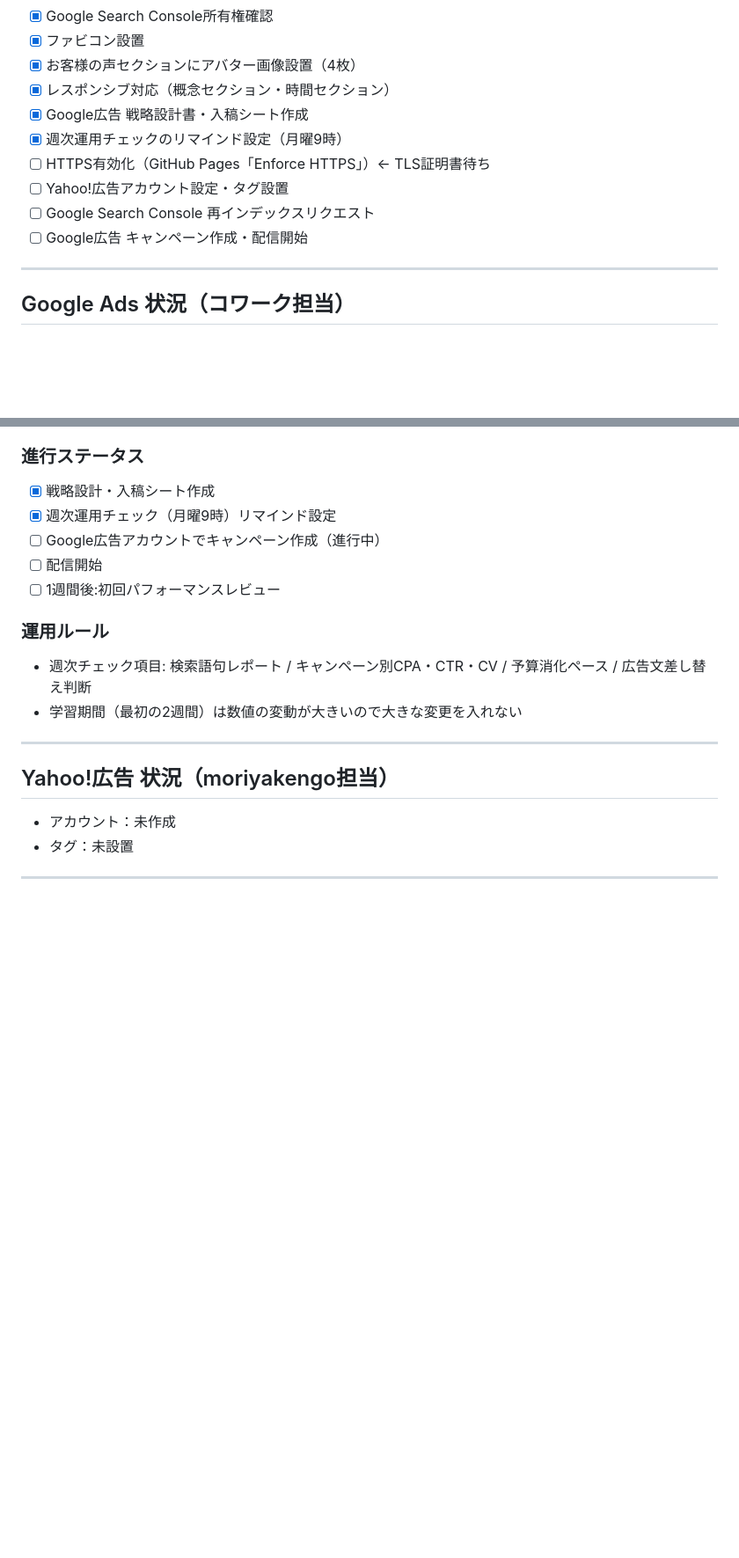
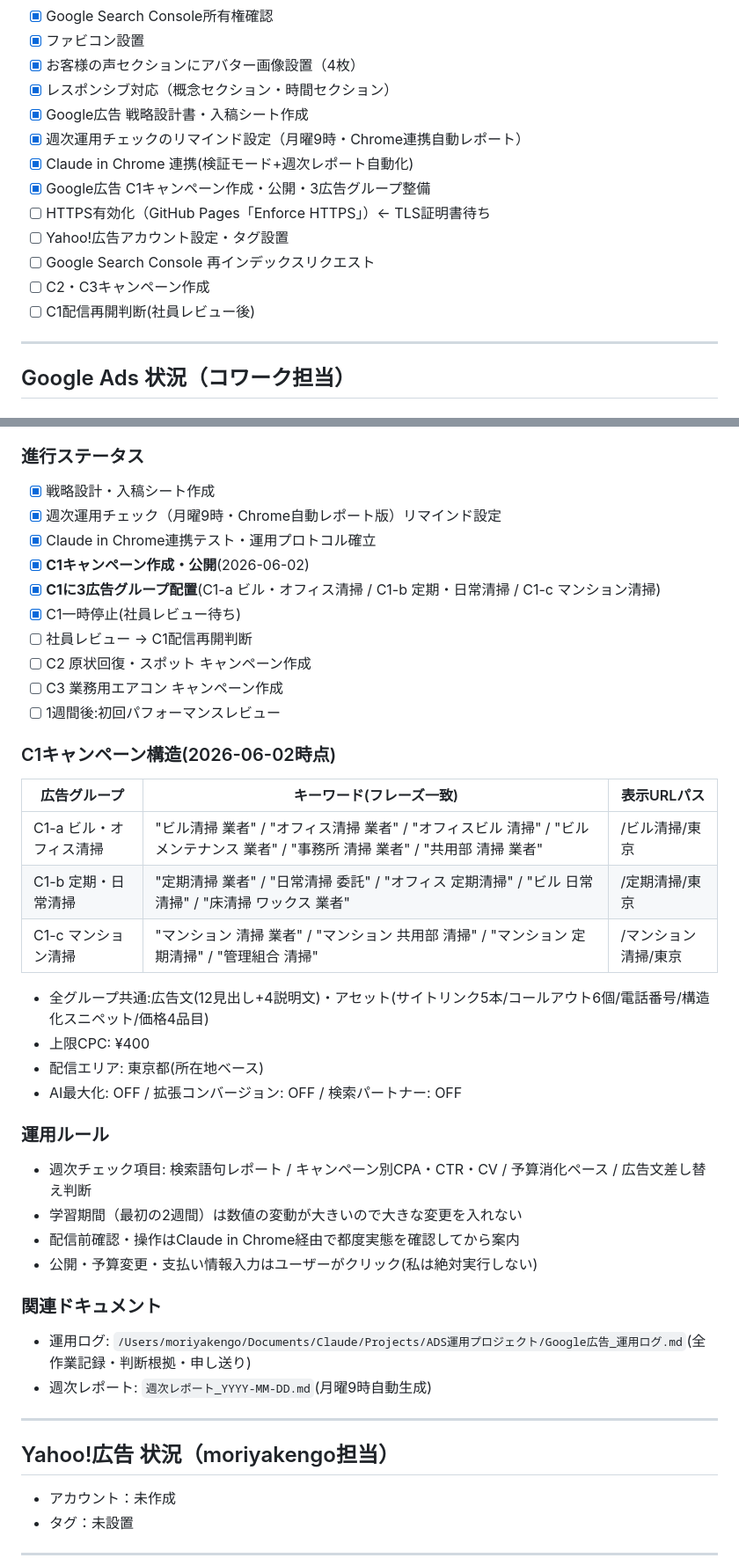
Before and after one commit to lastsamurai-agencia/agencia_lp1, a Markdown page: CLAUDE.md, 2 parts joined by grey strips. Shown at 88% size. Rendered like a GitHub page; blank space fills up the shorter version.

Commit message:
docs: 2026-06-02 C1公開・3広告グループ整備・Chrome連携

```diff
--- a/CLAUDE.md
+++ b/CLAUDE.md
@@ -59,11 +59,14 @@
 - [x] お客様の声セクションにアバター画像設置（4枚）
 - [x] レスポンシブ対応（概念セクション・時間セクション）
 - [x] Google広告 戦略設計書・入稿シート作成
-- [x] 週次運用チェックのリマインド設定（月曜9時）
+- [x] 週次運用チェックのリマインド設定（月曜9時・Chrome連携自動レポート）
+- [x] Claude in Chrome 連携(検証モード+週次レポート自動化)
+- [x] Google広告 C1キャンペーン作成・公開・3広告グループ整備
 - [ ] HTTPS有効化（GitHub Pages「Enforce HTTPS」）← TLS証明書待ち
 - [ ] Yahoo!広告アカウント設定・タグ設置
 - [ ] Google Search Console 再インデックスリクエスト
-- [ ] Google広告 キャンペーン作成・配信開始
+- [ ] C2・C3キャンペーン作成
+- [ ] C1配信再開判断(社員レビュー後)
 
 ---
 
@@ -92,14 +95,38 @@
 
 ### 進行ステータス
 - [x] 戦略設計・入稿シート作成
-- [x] 週次運用チェック（月曜9時）リマインド設定
-- [ ] Google広告アカウントでキャンペーン作成（進行中）
-- [ ] 配信開始
+- [x] 週次運用チェック（月曜9時・Chrome自動レポート版）リマインド設定
+- [x] Claude in Chrome連携テスト・運用プロトコル確立
+- [x] **C1キャンペーン作成・公開**(2026-06-02)
+- [x] **C1に3広告グループ配置**(C1-a ビル・オフィス清掃 / C1-b 定期・日常清掃 / C1-c マンション清掃)
+- [x] C1一時停止(社員レビュー待ち)
+- [ ] 社員レビュー → C1配信再開判断
+- [ ] C2 原状回復・スポット キャンペーン作成
+- [ ] C3 業務用エアコン キャンペーン作成
 - [ ] 1週間後:初回パフォーマンスレビュー
+
+### C1キャンペーン構造(2026-06-02時点)
+
+| 広告グループ | キーワード(フレーズ一致) | 表示URLパス |
+|------|------|------|
+| C1-a ビル・オフィス清掃 | "ビル清掃 業者" / "オフィス清掃 業者" / "オフィスビル 清掃" / "ビルメンテナンス 業者" / "事務所 清掃 業者" / "共用部 清掃 業者" | /ビル清掃/東京 |
+| C1-b 定期・日常清掃 | "定期清掃 業者" / "日常清掃 委託" / "オフィス 定期清掃" / "ビル 日常清掃" / "床清掃 ワックス 業者" | /定期清掃/東京 |
+| C1-c マンション清掃 | "マンション 清掃 業者" / "マンション 共用部 清掃" / "マンション 定期清掃" / "管理組合 清掃" | /マンション清掃/東京 |
+
+- 全グループ共通:広告文(12見出し+4説明文)・アセット(サイトリンク5本/コールアウト6個/電話番号/構造化スニペット/価格4品目)
+- 上限CPC: ¥400
+- 配信エリア: 東京都(所在地ベース)
+- AI最大化: OFF / 拡張コンバージョン: OFF / 検索パートナー: OFF
 
 ### 運用ルール
 - 週次チェック項目: 検索語句レポート / キャンペーン別CPA・CTR・CV / 予算消化ペース / 広告文差し替え判断
 - 学習期間（最初の2週間）は数値の変動が大きいので大きな変更を入れない
+- 配信前確認・操作はClaude in Chrome経由で都度実態を確認してから案内
+- 公開・予算変更・支払い情報入力はユーザーがクリック(私は絶対実行しない)
+
+### 関連ドキュメント
+- 運用ログ: `/Users/moriyakengo/Documents/Claude/Projects/ADS運用プロジェクト/Google広告_運用ログ.md`(全作業記録・判断根拠・申し送り)
+- 週次レポート: `週次レポート_YYYY-MM-DD.md`(月曜9時自動生成)
 
 ---
 
```
